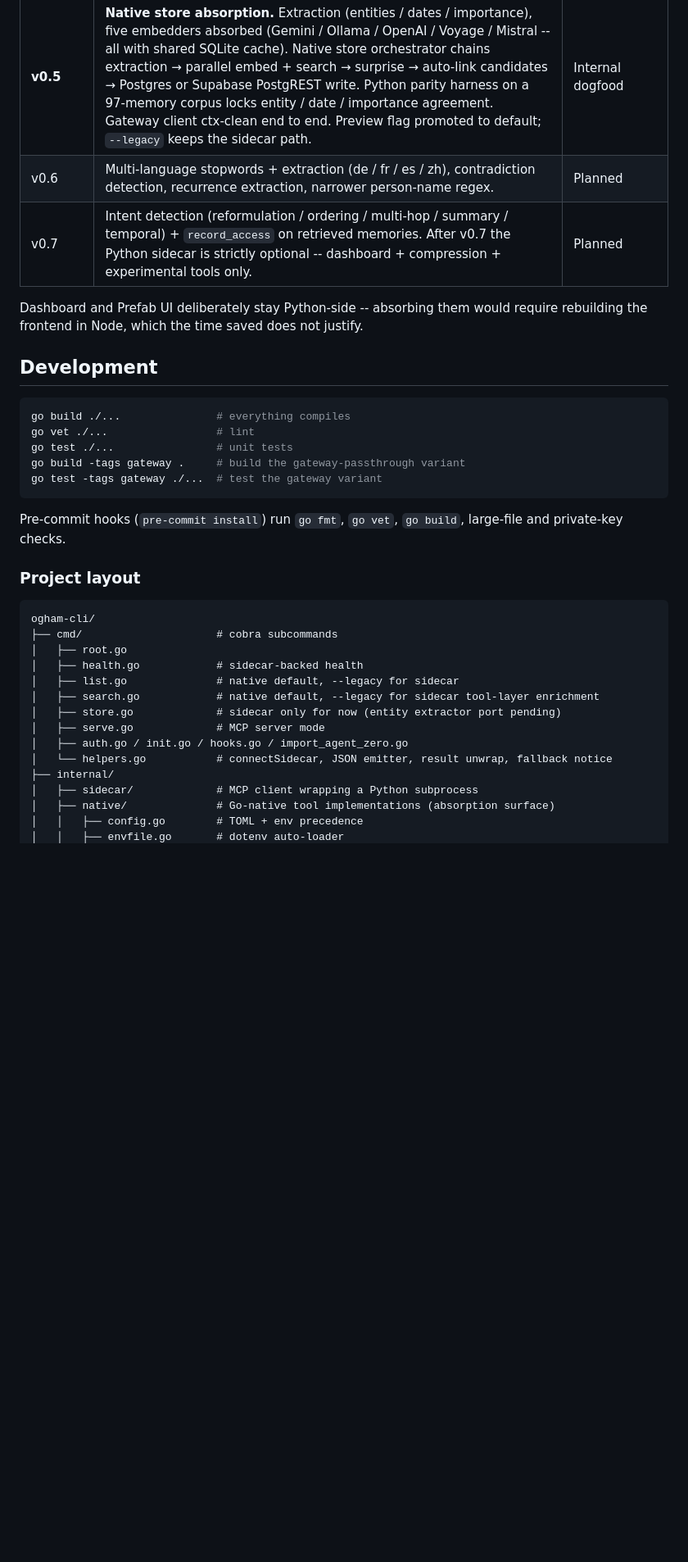
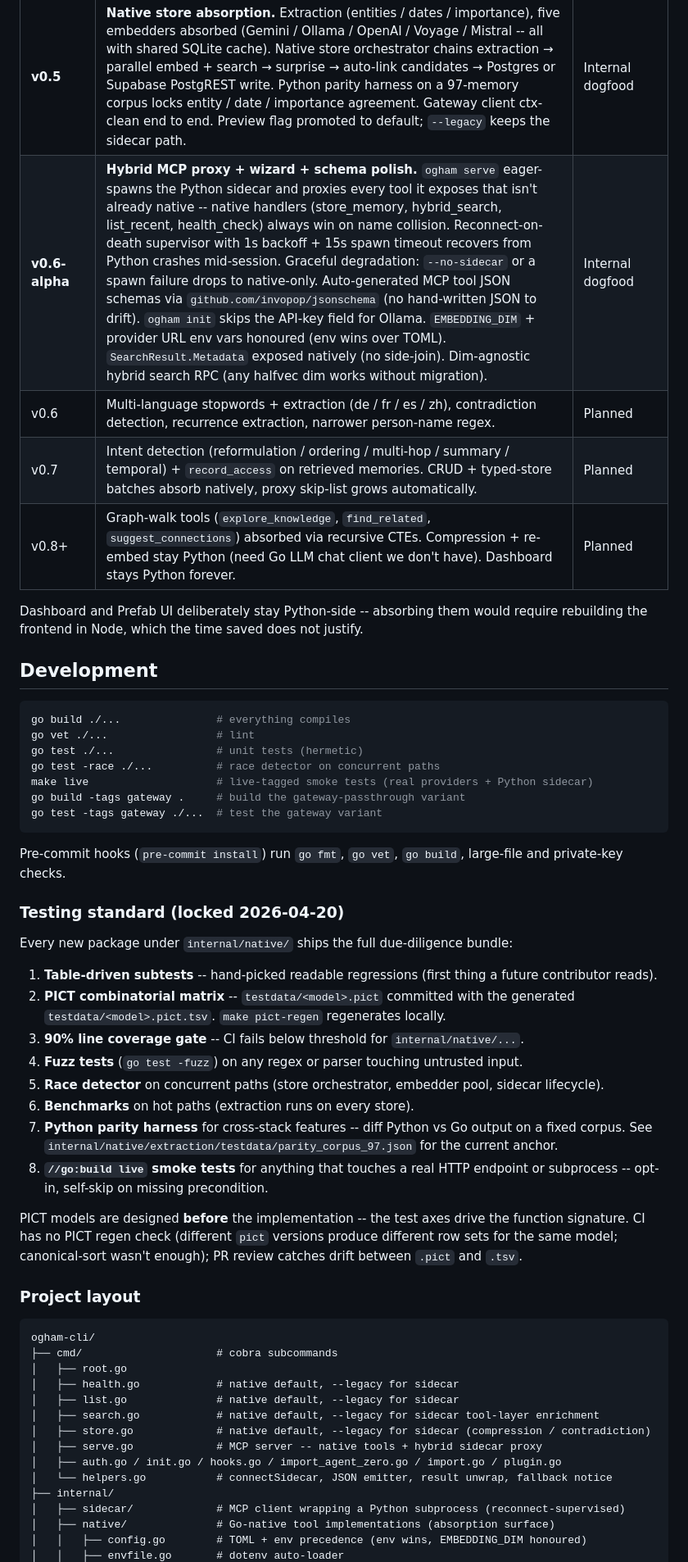
Before and after one commit to ogham-mcp/ogham-cli, a Markdown page: README.md, the part around one of its changes. Shown at 82% size. Drawn GitHub-style; blank space fills up the shorter version.

````diff
--- a/README.md
+++ b/README.md
@@ -389,8 +402,10 @@ Everything is in `~/.ogham/config.toml` (Go canonical) and mirrored to `~/.ogham
 | v0.3 | Native path becomes default for read subcommands. huh TUI `ogham init`, native `list / search / health / stats / profile / delete / cleanup / decay / audit / config show`. `ogham dashboard` subprocess-execs Prefab. | Internal dogfood |
 | v0.4 | Release infrastructure -- GoReleaser pipeline, GitHub Actions release workflow, release playbook. Private-repo release; Homebrew tap deferred to post-disclosure. | Internal dogfood (tagged 2026-04-20) |
 | **v0.5** | **Native store absorption.** Extraction (entities / dates / importance), five embedders absorbed (Gemini / Ollama / OpenAI / Voyage / Mistral -- all with shared SQLite cache). Native store orchestrator chains extraction → parallel embed + search → surprise → auto-link candidates → Postgres or Supabase PostgREST write. Python parity harness on a 97-memory corpus locks entity / date / importance agreement. Gateway client ctx-clean end to end. Preview flag promoted to default; `--legacy` keeps the sidecar path. | Internal dogfood |
+| **v0.6-alpha** | **Hybrid MCP proxy + wizard + schema polish.** `ogham serve` eager-spawns the Python sidecar and proxies every tool it exposes that isn't already native -- native handlers (store_memory, hybrid_search, list_recent, health_check) always win on name collision. Reconnect-on-death supervisor with 1s backoff + 15s spawn timeout recovers from Python crashes mid-session. Graceful degradation: `--no-sidecar` or a spawn failure drops to native-only. Auto-generated MCP tool JSON schemas via `github.com/invopop/jsonschema` (no hand-written JSON to drift). `ogham init` skips the API-key field for Ollama. `EMBEDDING_DIM` + provider URL env vars honoured (env wins over TOML). `SearchResult.Metadata` exposed natively (no side-join). Dim-agnostic hybrid search RPC (any halfvec dim works without migration). | Internal dogfood |
 | v0.6 | Multi-language stopwords + extraction (de / fr / es / zh), contradiction detection, recurrence extraction, narrower person-name regex. | Planned |
-| v0.7 | Intent detection (reformulation / ordering / multi-hop / summary / temporal) + `record_access` on retrieved memories. After v0.7 the Python sidecar is strictly optional -- dashboard + compression + experimental tools only. | Planned |
+| v0.7 | Intent detection (reformulation / ordering / multi-hop / summary / temporal) + `record_access` on retrieved memories. CRUD + typed-store batches absorb natively, proxy skip-list grows automatically. | Planned |
+| v0.8+ | Graph-walk tools (`explore_knowledge`, `find_related`, `suggest_connections`) absorbed via recursive CTEs. Compression + re-embed stay Python (need Go LLM chat client we don't have). Dashboard stays Python forever. | Planned |
 
 Dashboard and Prefab UI deliberately stay Python-side -- absorbing them would require rebuilding the frontend in Node, which the time saved does not justify.
 
@@ -399,12 +414,29 @@ Dashboard and Prefab UI deliberately stay Python-side -- absorbing them would re
 ```bash
 go build ./...               # everything compiles
 go vet ./...                 # lint
-go test ./...                # unit tests
+go test ./...                # unit tests (hermetic)
+go test -race ./...          # race detector on concurrent paths
+make live                    # live-tagged smoke tests (real providers + Python sidecar)
 go build -tags gateway .     # build the gateway-passthrough variant
 go test -tags gateway ./...  # test the gateway variant
 ```
 
 Pre-commit hooks (`pre-commit install`) run `go fmt`, `go vet`, `go build`, large-file and private-key checks.
+
+### Testing standard (locked 2026-04-20)
+
+Every new package under `internal/native/` ships the full due-diligence bundle:
+
+1. **Table-driven subtests** -- hand-picked readable regressions (first thing a future contributor reads).
+2. **PICT combinatorial matrix** -- `testdata/<model>.pict` committed with the generated `testdata/<model>.pict.tsv`. `make pict-regen` regenerates locally.
+3. **90% line coverage gate** -- CI fails below threshold for `internal/native/...`.
+4. **Fuzz tests** (`go test -fuzz`) on any regex or parser touching untrusted input.
+5. **Race detector** on concurrent paths (store orchestrator, embedder pool, sidecar lifecycle).
+6. **Benchmarks** on hot paths (extraction runs on every store).
+7. **Python parity harness** for cross-stack features -- diff Python vs Go output on a fixed corpus. See `internal/native/extraction/testdata/parity_corpus_97.json` for the current anchor.
+8. **`//go:build live` smoke tests** for anything that touches a real HTTP endpoint or subprocess -- opt-in, self-skip on missing precondition.
+
+PICT models are designed **before** the implementation -- the test axes drive the function signature. CI has no PICT regen check (different `pict` versions produce different row sets for the same model; canonical-sort wasn't enough); PR review catches drift between `.pict` and `.tsv`.
 
 ### Project layout
 
@@ -412,15 +444,15 @@ Pre-commit hooks (`pre-commit install`) run `go fmt`, `go vet`, `go build`, larg
 ogham-cli/
 ├── cmd/                     # cobra subcommands
 │   ├── root.go
-│   ├── health.go            # sidecar-backed health
+│   ├── health.go            # native default, --legacy for sidecar
 │   ├── list.go              # native default, --legacy for sidecar
 │   ├── search.go            # native default, --legacy for sidecar tool-layer enrichment
-│   ├── store.go             # sidecar only for now (entity extractor port pending)
-│   ├── serve.go             # MCP server mode
-│   ├── auth.go / init.go / hooks.go / import_agent_zero.go
+│   ├── store.go             # native default, --legacy for sidecar (compression / contradiction)
+│   ├── serve.go             # MCP server -- native tools + hybrid sidecar proxy
+│   ├── auth.go / init.go / hooks.go / import_agent_zero.go / import.go / plugin.go
 │   └── helpers.go           # connectSidecar, JSON emitter, result unwrap, fallback notice
 ├── internal/
-│   ├── sidecar/             # MCP client wrapping a Python subprocess
+│   ├── sidecar/             # MCP client wrapping a Python subprocess (reconnect-supervised)
 │   ├── native/              # Go-native tool implementations (absorption surface)
-│   │   ├── config.go        # TOML + env precedence
+│   │   ├── config.go        # TOML + env precedence (env wins, EMBEDDING_DIM honoured)
 │   │   ├── envfile.go       # dotenv auto-loader
````
Also changed, not shown: other parts of README.md (+31 -10 lines).
